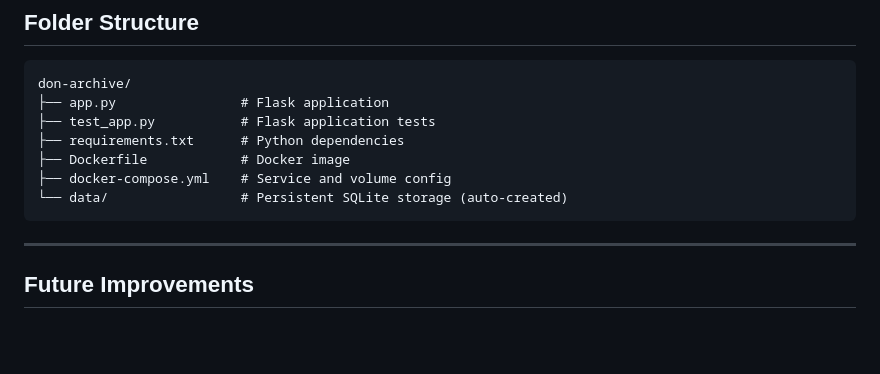
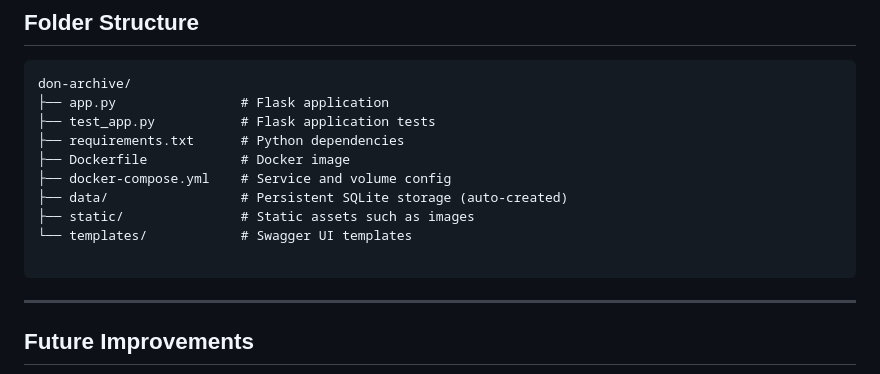
Before and after one commit to flrogerw/dons_music, a Markdown page: README.md, the part around the change. Rendered like a GitHub page; blank space fills up the shorter version.

````diff
--- a/README.md
+++ b/README.md
@@ -226,7 +226,10 @@ don-archive/
 ├── requirements.txt      # Python dependencies
 ├── Dockerfile            # Docker image
 ├── docker-compose.yml    # Service and volume config
-└── data/                 # Persistent SQLite storage (auto-created)
+├── data/                 # Persistent SQLite storage (auto-created)
+├── static/               # Static assets such as images
+└── templates/            # Swagger UI templates
+
 ```
 
 ---
````
